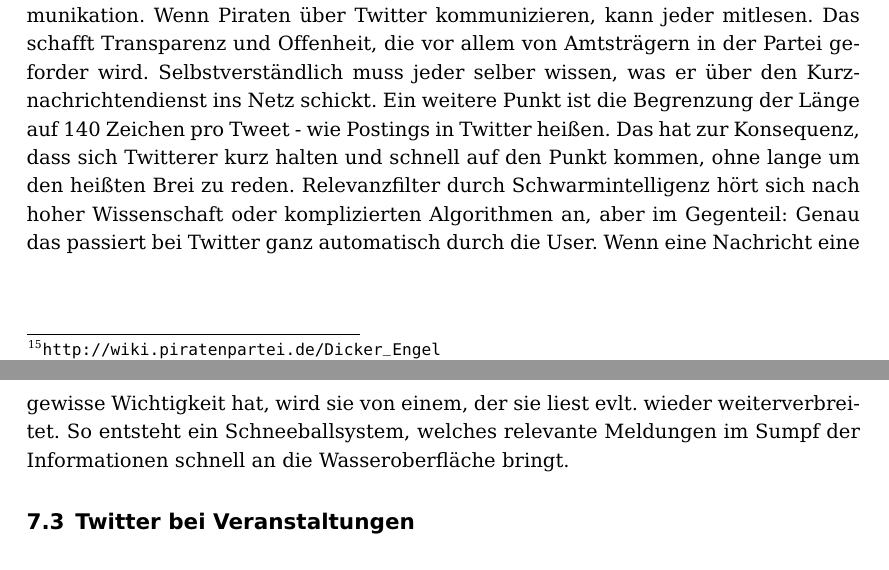
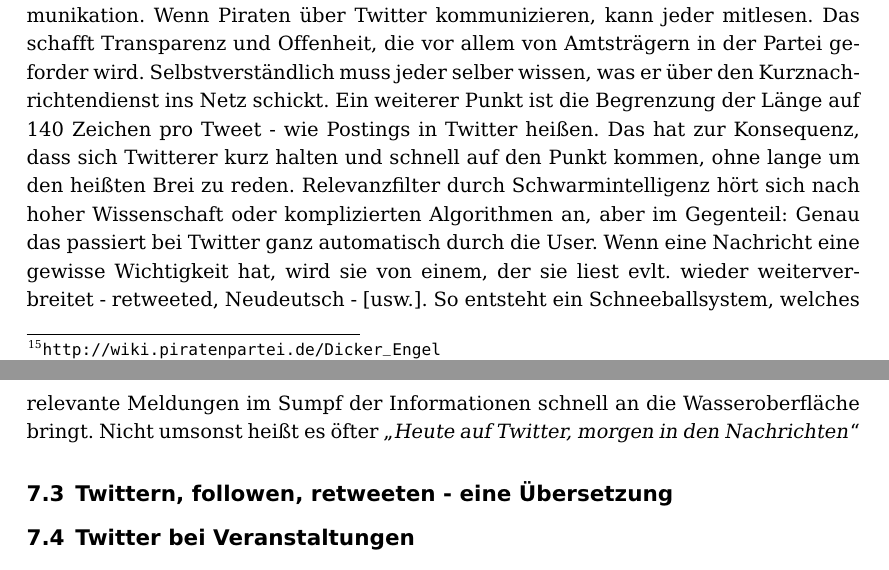
Before and after one commit to therealcljohn/Tools-in-der-Piratenpartei, a LaTeX document (tools_in_der_piratenpartei.tex): two parts of pages 25 and 26 of 27, joined at a grey line, cut so that both start at the same text. Compiled offline with pdfLaTeX; the source files are stored in an older character set and shown here as Unicode.

Commit message:
'Warum Twitter?' weiter ausgebaut
zusätzlich noch einen weiteren Unterpunkt hinzugefügt
'Twittern, followen, retweeten[...]'

```diff
--- a/tools_in_der_piratenpartei.tex
+++ b/tools_in_der_piratenpartei.tex
@@ -643,12 +643,15 @@
 Das Besondere an Twitter ist die vollkommen offene und für jeden einsehbare Kommunikation. Wenn Piraten über Twitter
 kommunizieren, kann jeder mitlesen. Das schafft Transparenz und Offenheit, die vor allem von Amtsträgern in der Partei
 geforder wird. Selbstverständlich muss jeder selber wissen, was er über den Kurznachrichtendienst ins Netz schickt.
-Ein weitere Punkt ist die Begrenzung der Länge auf 140 Zeichen pro Tweet - wie Postings in Twitter heißen. Das hat zur
-Konsequenz, dass sich Twitterer kurz halten und schnell auf den Punkt kommen, ohne lange um den heißten Brei zu reden.
-Relevanzfilter durch Schwarmintelligenz hört sich nach hoher Wissenschaft oder komplizierten Algorithmen an, aber im
-Gegenteil: Genau das passiert bei Twitter ganz automatisch durch die User. Wenn eine Nachricht eine gewisse
-Wichtigkeit hat, wird sie von einem, der sie liest evlt. wieder weiterverbreitet. So entsteht ein Schneeballsystem,
-welches relevante Meldungen im Sumpf der Informationen schnell an die Wasseroberfläche bringt.
+Ein weiterer Punkt ist die Begrenzung der Länge auf 140 Zeichen pro Tweet - wie Postings in Twitter heißen. Das hat
+zur Konsequenz, dass sich Twitterer kurz halten und schnell auf den Punkt kommen, ohne lange um den heißten Brei zu
+reden. Relevanzfilter durch Schwarmintelligenz hört sich nach hoher Wissenschaft oder komplizierten Algorithmen an,
+aber im Gegenteil: Genau das passiert bei Twitter ganz automatisch durch die User. Wenn eine Nachricht eine gewisse
+Wichtigkeit hat, wird sie von einem, der sie liest evlt. wieder weiterverbreitet - retweeted, Neudeutsch - [usw.]. So
+entsteht ein Schneeballsystem, welches relevante Meldungen im Sumpf der Informationen schnell an die Wasseroberfläche
+bringt. Nicht umsonst heißt es öfter "`\textit{Heute auf Twitter, morgen in den Nachrichten}"'
+\subsection{Twittern, followen, retweeten - eine Übersetzung}
+
 \subsection{Twitter bei Veranstaltungen}
 Twitter ermöglicht es, Veranstaltungen live zu verfolgen - in Textform! Egal ob Bundesparteitage oder Themenabende
 \subsubsection{Hashtags}
```
